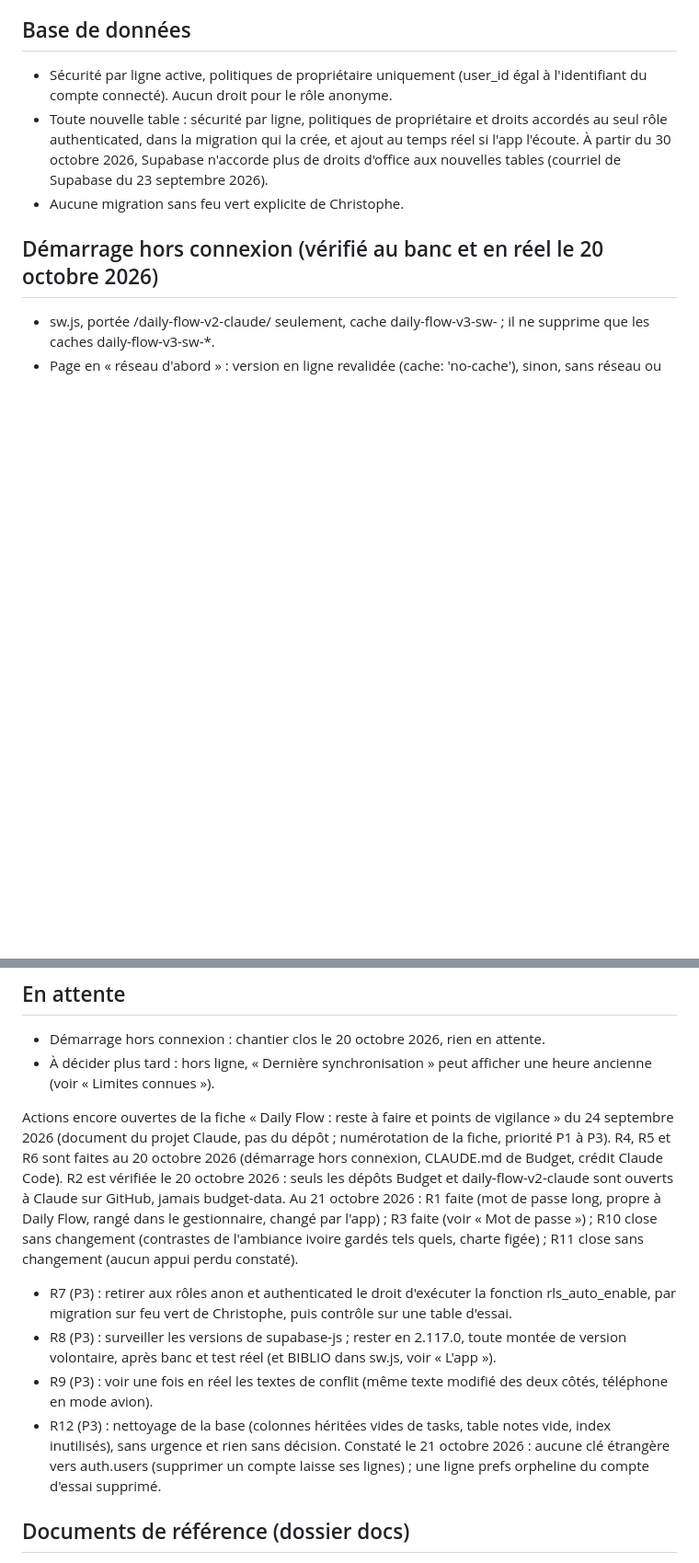
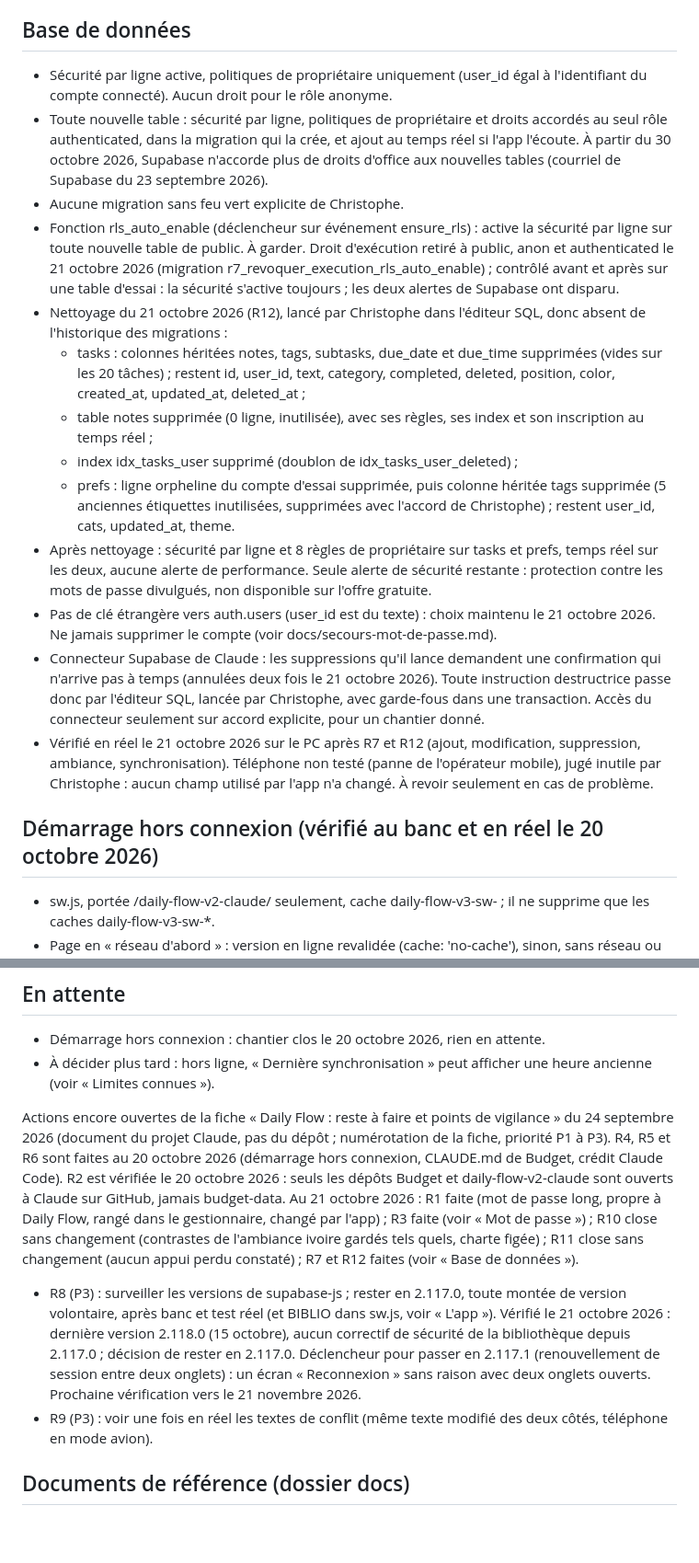
Before and after one commit to chrisbesan25/daily-flow-v2-claude, a Markdown page: CLAUDE.md, 2 parts joined by grey strips. Shown at 92% size. Drawn GitHub-style; blank space fills up the shorter version.

Commit message:
CLAUDE.md : R7 et R12 faites, R8 vérifiée
- R7 : droit d'exécution de rls_auto_enable retiré à public, anon et
  authenticated (migration du 21 octobre 2026), contrôles avant et après.
- R12 : nettoyage de la base lancé dans l'éditeur SQL (colonnes héritées
  de tasks, table notes, index en double, ligne prefs orpheline, colonne
  prefs.tags), contenu exact noté puisqu'absent de l'historique.
- R8 : 2.118.0 disponible, aucun correctif de sécurité de la bibliothèque,
  on reste en 2.117.0 avec un déclencheur noté.
- Règle : les suppressions passent par l'éditeur SQL, lancées par Christophe.

Co-Authored-By: Claude Opus 5.5 <noreply@anthropic.com>
Claude-Session: https://claude.ai/code/session_01AJ1CBGWRMSZ4YPdBsrPxv2

```diff
--- a/CLAUDE.md
+++ b/CLAUDE.md
@@ -54,6 +54,16 @@
 - Sécurité par ligne active, politiques de propriétaire uniquement (user_id égal à l'identifiant du compte connecté). Aucun droit pour le rôle anonyme.
 - Toute nouvelle table : sécurité par ligne, politiques de propriétaire et droits accordés au seul rôle authenticated, dans la migration qui la crée, et ajout au temps réel si l'app l'écoute. À partir du 30 octobre 2026, Supabase n'accorde plus de droits d'office aux nouvelles tables (courriel de Supabase du 23 septembre 2026).
 - Aucune migration sans feu vert explicite de Christophe.
+- Fonction rls_auto_enable (déclencheur sur événement ensure_rls) : active la sécurité par ligne sur toute nouvelle table de public. À garder. Droit d'exécution retiré à public, anon et authenticated le 21 octobre 2026 (migration r7_revoquer_execution_rls_auto_enable) ; contrôlé avant et après sur une table d'essai : la sécurité s'active toujours ; les deux alertes de Supabase ont disparu.
+- Nettoyage du 21 octobre 2026 (R12), lancé par Christophe dans l'éditeur SQL, donc absent de l'historique des migrations :
+  - tasks : colonnes héritées notes, tags, subtasks, due_date et due_time supprimées (vides sur les 20 tâches) ; restent id, user_id, text, category, completed, deleted, position, color, created_at, updated_at, deleted_at ;
+  - table notes supprimée (0 ligne, inutilisée), avec ses règles, ses index et son inscription au temps réel ;
+  - index idx_tasks_user supprimé (doublon de idx_tasks_user_deleted) ;
+  - prefs : ligne orpheline du compte d'essai supprimée, puis colonne héritée tags supprimée (5 anciennes étiquettes inutilisées, supprimées avec l'accord de Christophe) ; restent user_id, cats, updated_at, theme.
+- Après nettoyage : sécurité par ligne et 8 règles de propriétaire sur tasks et prefs, temps réel sur les deux, aucune alerte de performance. Seule alerte de sécurité restante : protection contre les mots de passe divulgués, non disponible sur l'offre gratuite.
+- Pas de clé étrangère vers auth.users (user_id est du texte) : choix maintenu le 21 octobre 2026. Ne jamais supprimer le compte (voir docs/secours-mot-de-passe.md).
+- Connecteur Supabase de Claude : les suppressions qu'il lance demandent une confirmation qui n'arrive pas à temps (annulées deux fois le 21 octobre 2026). Toute instruction destructrice passe donc par l'éditeur SQL, lancée par Christophe, avec garde-fous dans une transaction. Accès du connecteur seulement sur accord explicite, pour un chantier donné.
+- Vérifié en réel le 21 octobre 2026 sur le PC après R7 et R12 (ajout, modification, suppression, ambiance, synchronisation). Téléphone non testé (panne de l'opérateur mobile), jugé inutile par Christophe : aucun champ utilisé par l'app n'a changé. À revoir seulement en cas de problème.
 
 ## Démarrage hors connexion (vérifié au banc et en réel le 20 octobre 2026)
 
@@ -109,11 +119,9 @@ Recommandations du second complément du 24 septembre, traitées le jour même :
 - Démarrage hors connexion : chantier clos le 20 octobre 2026, rien en attente.
 - À décider plus tard : hors ligne, « Dernière synchronisation » peut afficher une heure ancienne (voir « Limites connues »).
 
-Actions encore ouvertes de la fiche « Daily Flow : reste à faire et points de vigilance » du 24 septembre 2026 (document du projet Claude, pas du dépôt ; numérotation de la fiche, priorité P1 à P3). R4, R5 et R6 sont faites au 20 octobre 2026 (démarrage hors connexion, CLAUDE.md de Budget, crédit Claude Code). R2 est vérifiée le 20 octobre 2026 : seuls les dépôts Budget et daily-flow-v2-claude sont ouverts à Claude sur GitHub, jamais budget-data. Au 21 octobre 2026 : R1 faite (mot de passe long, propre à Daily Flow, rangé dans le gestionnaire, changé par l'app) ; R3 faite (voir « Mot de passe ») ; R10 close sans changement (contrastes de l'ambiance ivoire gardés tels quels, charte figée) ; R11 close sans changement (aucun appui perdu constaté).
-- R7 (P3) : retirer aux rôles anon et authenticated le droit d'exécuter la fonction rls_auto_enable, par migration sur feu vert de Christophe, puis contrôle sur une table d'essai.
-- R8 (P3) : surveiller les versions de supabase-js ; rester en 2.117.0, toute montée de version volontaire, après banc et test réel (et BIBLIO dans sw.js, voir « L'app »).
+Actions encore ouvertes de la fiche « Daily Flow : reste à faire et points de vigilance » du 24 septembre 2026 (document du projet Claude, pas du dépôt ; numérotation de la fiche, priorité P1 à P3). R4, R5 et R6 sont faites au 20 octobre 2026 (démarrage hors connexion, CLAUDE.md de Budget, crédit Claude Code). R2 est vérifiée le 20 octobre 2026 : seuls les dépôts Budget et daily-flow-v2-claude sont ouverts à Claude sur GitHub, jamais budget-data. Au 21 octobre 2026 : R1 faite (mot de passe long, propre à Daily Flow, rangé dans le gestionnaire, changé par l'app) ; R3 faite (voir « Mot de passe ») ; R10 close sans changement (contrastes de l'ambiance ivoire gardés tels quels, charte figée) ; R11 close sans changement (aucun appui perdu constaté) ; R7 et R12 faites (voir « Base de données »).
+- R8 (P3) : surveiller les versions de supabase-js ; rester en 2.117.0, toute montée de version volontaire, après banc et test réel (et BIBLIO dans sw.js, voir « L'app »). Vérifié le 21 octobre 2026 : dernière version 2.118.0 (15 octobre), aucun correctif de sécurité de la bibliothèque depuis 2.117.0 ; décision de rester en 2.117.0. Déclencheur pour passer en 2.117.1 (renouvellement de session entre deux onglets) : un écran « Reconnexion » sans raison avec deux onglets ouverts. Prochaine vérification vers le 21 novembre 2026.
 - R9 (P3) : voir une fois en réel les textes de conflit (même texte modifié des deux côtés, téléphone en mode avion).
-- R12 (P3) : nettoyage de la base (colonnes héritées vides de tasks, table notes vide, index inutilisés), sans urgence et rien sans décision. Constaté le 21 octobre 2026 : aucune clé étrangère vers auth.users (supprimer un compte laisse ses lignes) ; une ligne prefs orpheline du compte d'essai supprimé.
 
 ## Documents de référence (dossier docs)
 
```
Also changed, not shown: other parts of CLAUDE.md (+2 -2 lines).
